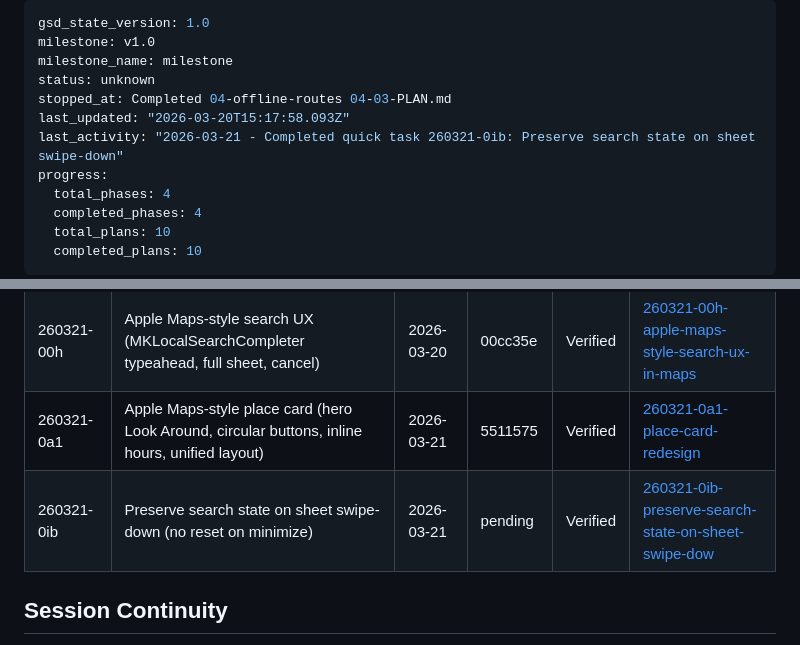
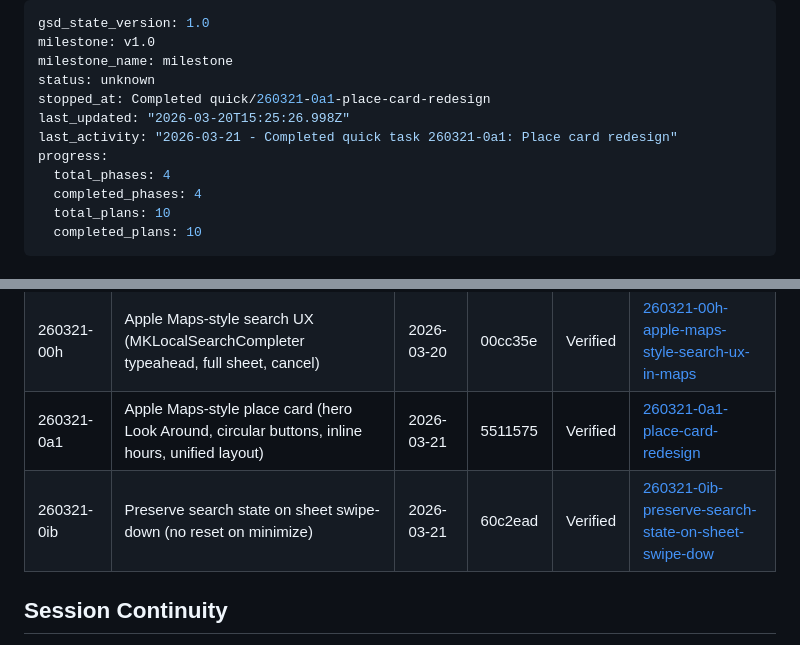
Before and after one commit to russiankendricklamar/Travel-app, a Markdown page: .planning/STATE.md, 2 parts joined by grey strips. Drawn GitHub-style.

Commit message:
docs(phase-04): complete phase execution

```diff
--- a/.planning/STATE.md
+++ b/.planning/STATE.md
@@ -3,9 +3,9 @@ gsd_state_version: 1.0
 milestone: v1.0
 milestone_name: milestone
 status: unknown
-stopped_at: Completed 04-offline-routes 04-03-PLAN.md
-last_updated: "2026-03-20T15:17:58.093Z"
-last_activity: "2026-03-21 - Completed quick task 260321-0ib: Preserve search state on sheet swipe-down"
+stopped_at: Completed quick/260321-0a1-place-card-redesign
+last_updated: "2026-03-20T15:25:26.998Z"
+last_activity: "2026-03-21 - Completed quick task 260321-0a1: Place card redesign"
 progress:
   total_phases: 4
   completed_phases: 4
@@ -104,7 +104,7 @@ None yet.
 | 260320-x71 | Apple Maps UX polish (material sheet, map controls, category chips, Look Around) | 2026-03-20 | 63103d8 | | [260320-x71-user-friendly-apple-maps](./quick/260320-x71-user-friendly-apple-maps/) |
 | 260321-00h | Apple Maps-style search UX (MKLocalSearchCompleter typeahead, full sheet, cancel) | 2026-03-20 | 00cc35e | Verified | [260321-00h-apple-maps-style-search-ux-in-maps](./quick/260321-00h-apple-maps-style-search-ux-in-maps/) |
 | 260321-0a1 | Apple Maps-style place card (hero Look Around, circular buttons, inline hours, unified layout) | 2026-03-21 | 5511575 | Verified | [260321-0a1-place-card-redesign](./quick/260321-0a1-place-card-redesign/) |
-| 260321-0ib | Preserve search state on sheet swipe-down (no reset on minimize) | 2026-03-21 | pending | Verified | [260321-0ib-preserve-search-state-on-sheet-swipe-dow](./quick/260321-0ib-preserve-search-state-on-sheet-swipe-dow/) |
+| 260321-0ib | Preserve search state on sheet swipe-down (no reset on minimize) | 2026-03-21 | 60c2ead | Verified | [260321-0ib-preserve-search-state-on-sheet-swipe-dow](./quick/260321-0ib-preserve-search-state-on-sheet-swipe-dow/) |
 
 ## Session Continuity
 
```
Also changed, not shown: 1 other file.
